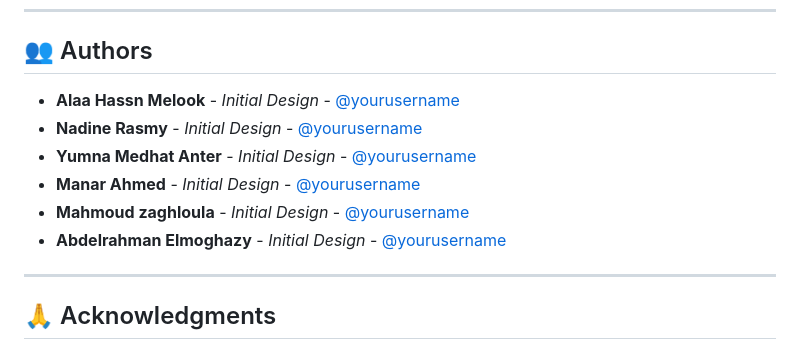
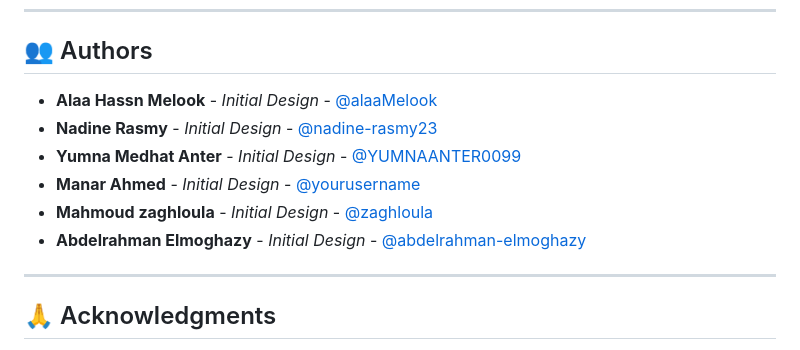
Before and after one commit to alaaMelook/Warmth-HR-Dashboard-System, a Markdown page: README.md, the part around the change. GitHub-like rendering.

Commit message:
Update authors' GitHub usernames in README

```diff
--- a/README.md
+++ b/README.md
@@ -84,12 +84,12 @@ This project is licensed under the MIT License - see the [LICENSE](LICENSE) file
 
 ## 👥 Authors
 
-- **Alaa Hassn Melook** - *Initial Design* - [@yourusername](https://github.com/alaaMelook)
-- **Nadine Rasmy** - *Initial Design* - [@yourusername](https://github.com/nadine-rasmy23)
-- **Yumna Medhat Anter** - *Initial Design* - [@yourusername](https://github.com/YUMNAANTER0099)
+- **Alaa Hassn Melook** - *Initial Design* - [@alaaMelook](https://github.com/alaaMelook)
+- **Nadine Rasmy** - *Initial Design* - [@nadine-rasmy23](https://github.com/nadine-rasmy23)
+- **Yumna Medhat Anter** - *Initial Design* - [@YUMNAANTER0099](https://github.com/YUMNAANTER0099)
 - **Manar Ahmed** - *Initial Design* - [@yourusername](https://github.com/)
-- **Mahmoud zaghloula** - *Initial Design* - [@yourusername](https://github.com/zaghloula)
-- **Abdelrahman Elmoghazy** - *Initial Design* - [@yourusername](https://github.com/abdelrahman-elmoghazy)
+- **Mahmoud zaghloula** - *Initial Design* - [@zaghloula](https://github.com/zaghloula)
+- **Abdelrahman Elmoghazy** - *Initial Design* - [@abdelrahman-elmoghazy](https://github.com/abdelrahman-elmoghazy)
 
 
 ---
```
